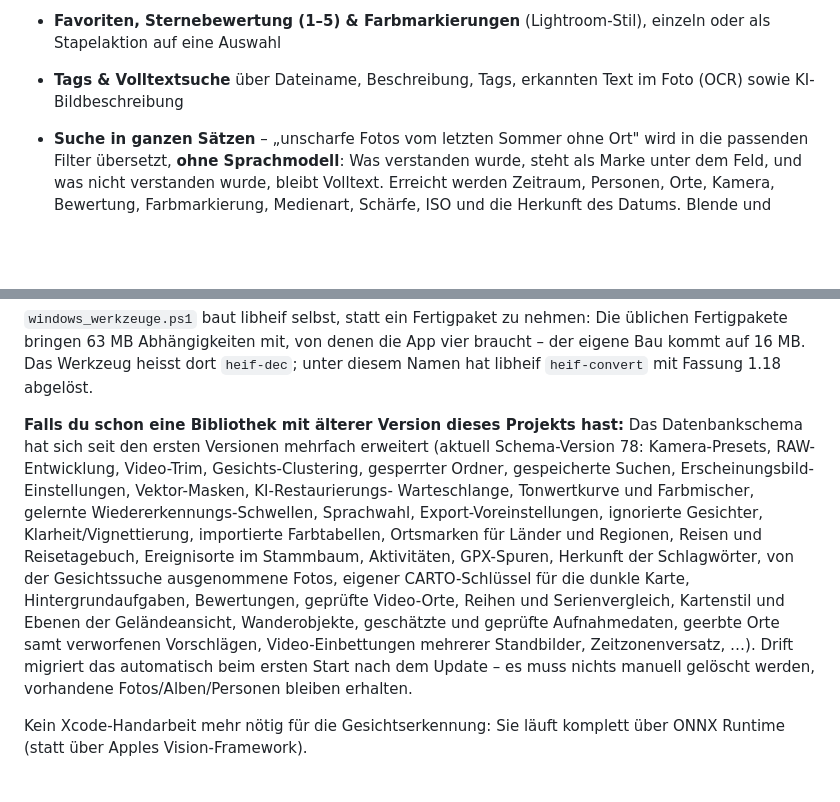
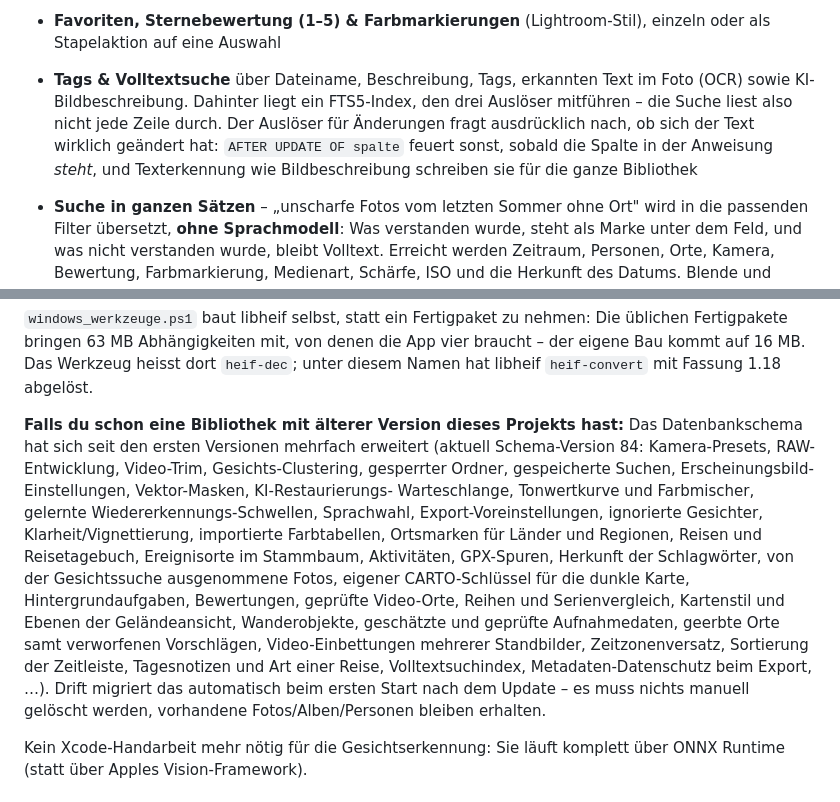
Before and after one commit to LeonardoGamar/photo-vault, a Markdown page: README.md, 2 parts joined by grey strips. GitHub-like rendering; blank space fills up the shorter version.

```diff
--- a/README.md
+++ b/README.md
@@ -201,7 +201,12 @@ echter Hardware.
 - **Favoriten, Sternebewertung (1–5) & Farbmarkierungen** (Lightroom-Stil),
   einzeln oder als Stapelaktion auf eine Auswahl
 - **Tags & Volltextsuche** über Dateiname, Beschreibung, Tags, erkannten
-  Text im Foto (OCR) sowie KI-Bildbeschreibung
+  Text im Foto (OCR) sowie KI-Bildbeschreibung. Dahinter liegt ein
+  FTS5-Index, den drei Auslöser mitführen – die Suche liest also nicht
+  jede Zeile durch. Der Auslöser für Änderungen fragt ausdrücklich nach,
+  ob sich der Text wirklich geändert hat: `AFTER UPDATE OF spalte` feuert
+  sonst, sobald die Spalte in der Anweisung *steht*, und Texterkennung
+  wie Bildbeschreibung schreiben sie für die ganze Bibliothek
 - **Suche in ganzen Sätzen** – „unscharfe Fotos vom letzten Sommer ohne
   Ort" wird in die passenden Filter übersetzt, **ohne Sprachmodell**: Was
   verstanden wurde, steht als Marke unter dem Feld, und was nicht
@@ -653,7 +702,7 @@ Fassung 1.18 abgelöst.
 
 **Falls du schon eine Bibliothek mit älterer Version dieses Projekts hast:**
 Das Datenbankschema hat sich seit den ersten Versionen mehrfach erweitert
-(aktuell Schema-Version 78: Kamera-Presets, RAW-Entwicklung, Video-Trim,
+(aktuell Schema-Version 84: Kamera-Presets, RAW-Entwicklung, Video-Trim,
 Gesichts-Clustering, gesperrter Ordner, gespeicherte Suchen,
 Erscheinungsbild-Einstellungen, Vektor-Masken, KI-Restaurierungs-
 Warteschlange, Tonwertkurve und Farbmischer, gelernte
@@ -666,7 +715,9 @@ CARTO-Schlüssel für die dunkle Karte, Hintergrundaufgaben,
 Bewertungen, geprüfte Video-Orte, Reihen und Serienvergleich,
 Kartenstil und Ebenen der Geländeansicht, Wanderobjekte, geschätzte und
 geprüfte Aufnahmedaten, geerbte Orte samt verworfenen Vorschlägen,
-Video-Einbettungen mehrerer Standbilder, Zeitzonenversatz, …). Drift
+Video-Einbettungen mehrerer Standbilder, Zeitzonenversatz, Sortierung
+der Zeitleiste, Tagesnotizen und Art einer Reise, Volltextsuchindex,
+Metadaten-Datenschutz beim Export, …). Drift
 migriert das automatisch beim
 ersten Start nach dem Update – es muss nichts manuell gelöscht werden,
 vorhandene Fotos/Alben/Personen bleiben erhalten.
```
Also changed, not shown: other parts of README.md (+55 -3 lines).
